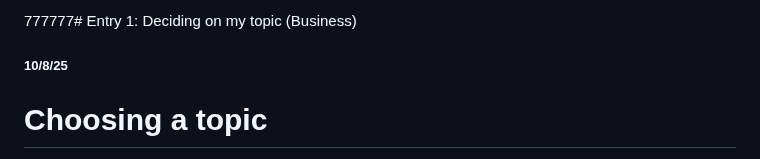
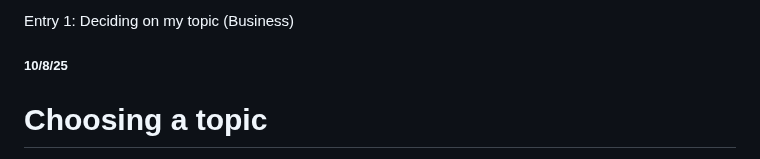
Before and after one commit to angelinaz6575/sep10-freedom-project, a Markdown page: blog/entry01.md, the part around the change. Drawn GitHub-style.

```diff
--- a/blog/entry01.md
+++ b/blog/entry01.md
@@ -1,4 +1,4 @@
-777777# Entry 1: Deciding on my topic (Business)
+Entry 1: Deciding on my topic (Business)
 ##### 10/8/25
 
 # Choosing a topic
```
